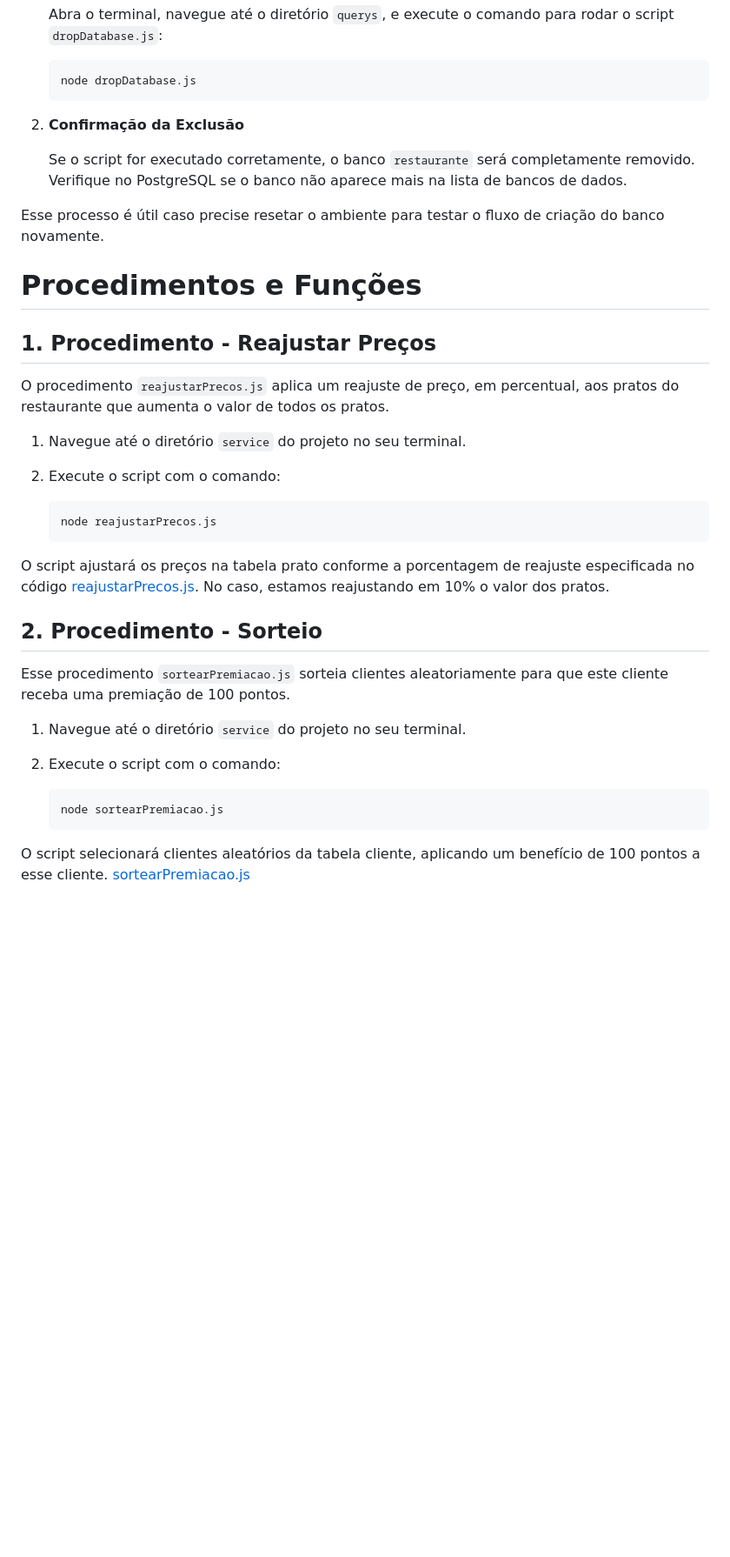
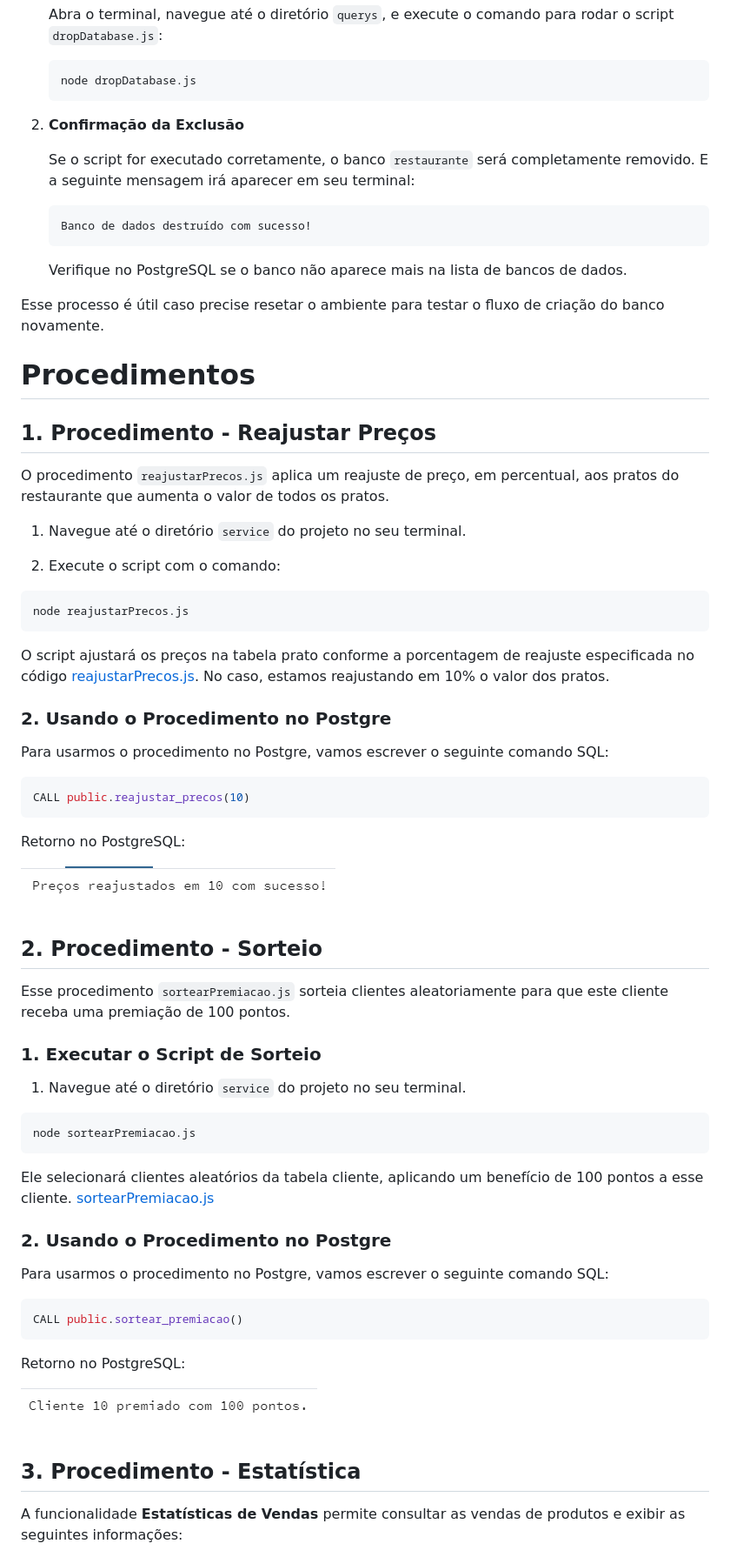
Before and after one commit to matheusmgs22/Projeto-Bd2-restaurante, a Markdown page: README.md, the part around the change printed below. Shown: that part at 87% size. GitHub-like rendering; pictures changed too: img/reajustar_precos.png (added), img/sorteio.png (added); blank space fills up the shorter version.

Commit message:
atualizando o readme

````diff
--- a/README.md
+++ b/README.md
@@ -104,12 +99,17 @@ Para garantir que o banco de dados `restaurante` seja excluído do Postgre, siga
 
 2. **Confirmação da Exclusão**
 
-   Se o script for executado corretamente, o banco `restaurante` será completamente removido. Verifique no PostgreSQL se o banco não aparece mais na lista de bancos de dados.
+   Se o script for executado corretamente, o banco `restaurante` será completamente removido. E a
+   seguinte  mensagem irá aparecer em seu terminal:
+   ```bash
+   Banco de dados destruído com sucesso!
+   ```
+   Verifique no PostgreSQL se o banco não aparece mais na lista de bancos de dados.
 
 Esse processo é útil caso precise resetar o ambiente para testar o fluxo de criação do banco novamente.
 
 
-# Procedimentos e Funções
+# Procedimentos
 
 ## 1. Procedimento - Reajustar Preços
 
@@ -119,11 +119,22 @@ O procedimento `reajustarPrecos.js` aplica um reajuste de preço, em percentual,
 
 2. Execute o script com o comando:
 
-    ```bash
-    node reajustarPrecos.js
-    ```
+```bash
+node reajustarPrecos.js
+ ```
 
 O script ajustará os preços na tabela prato conforme a porcentagem de reajuste especificada no código [reajustarPrecos.js](service\reajustarPrecos.js). No caso, estamos reajustando em 10% o valor dos pratos.
+
+### 2. Usando o Procedimento no Postgre
+
+Para usarmos o procedimento no Postgre, vamos escrever o seguinte comando SQL:
+
+```PostgreSQL
+CALL public.reajustar_precos(10)
+```
+Retorno no PostgreSQL:
+
+![Reajustar Preços](img/reajustar_precos.png)
 
 
 ## 2. Procedimento - Sorteio
@@ -131,12 +142,29 @@ O script ajustará os preços na tabela prato conforme a porcentagem de reajuste
 Esse procedimento `sortearPremiacao.js` sorteia clientes  aleatoriamente para que este cliente receba uma
 premiação de 100 pontos.
 
+
+### 1. Executar o Script de Sorteio
+
 1. Navegue até o diretório `service` do projeto no seu terminal.
 
-2. Execute o script com o comando:
+```bash
+node sortearPremiacao.js
+```
 
-    ```bash
-   node sortearPremiacao.js
-    ```
+Ele selecionará clientes aleatórios da tabela cliente, aplicando um benefício de 100 pontos a esse cliente. [sortearPremiacao.js](service/sortearPremiacao.js)
 
-O script selecionará clientes aleatórios da tabela cliente, aplicando um benefício de 100 pontos a esse cliente. [sortearPremiacao.js](service/sortearPremiacao.js)
+### 2. Usando o Procedimento no Postgre
+
+Para usarmos o procedimento no Postgre, vamos escrever o seguinte comando SQL:
+
+```PostgreSQL
+CALL public.sortear_premiacao()
+```
+Retorno no PostgreSQL:
+
+![Sorteio](img/sorteio.png)
+
+## 3. Procedimento - Estatística
+
+A funcionalidade **Estatísticas de Vendas** permite consultar as vendas de produtos e exibir as seguintes informações:
+
````
Also changed, not shown: other parts of README.md (+94 -12 lines), img/calcular_pontos.png (added), img/estatistica.png (added), img/gastarPontos.png (added), 4 other files.
